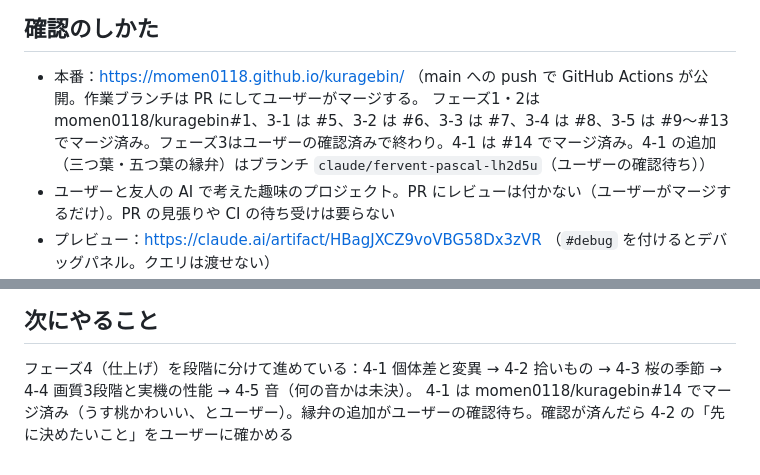
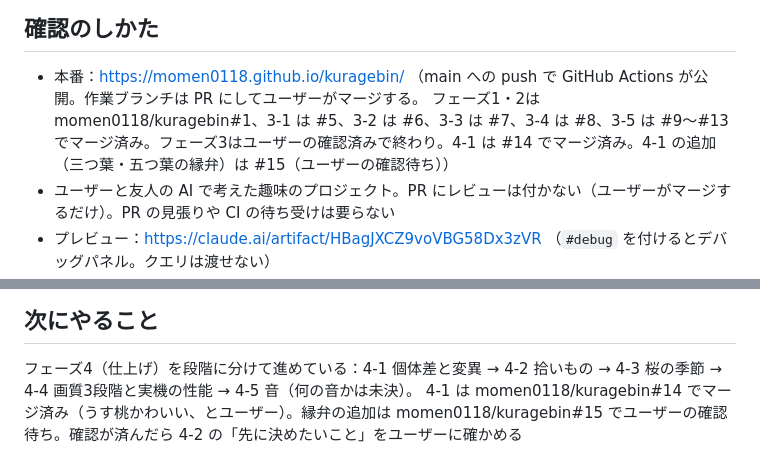
Before and after one commit to momen0118/kuragebin, a Markdown page: HANDOFF.md, 2 parts joined by grey strips. Drawn GitHub-style.

Commit message:
HANDOFF.md：4-1 の追加の PR 番号
Co-Authored-By: Claude Opus 5.5 <noreply@anthropic.com>
Claude-Session: https://claude.ai/code/session_01H3HSLPNDSKLAjiENzPGZwo

```diff
--- a/HANDOFF.md
+++ b/HANDOFF.md
@@ -5,7 +5,7 @@
 ## 確認のしかた
 
 - 本番：https://momen0118.github.io/kuragebin/ （main への push で GitHub Actions が公開。作業ブランチは PR にしてユーザーがマージする。
-  フェーズ1・2は momen0118/kuragebin#1、3-1 は #5、3-2 は #6、3-3 は #7、3-4 は #8、3-5 は #9〜#13 でマージ済み。フェーズ3はユーザーの確認済みで終わり。4-1 は #14 でマージ済み。4-1 の追加（三つ葉・五つ葉の縁弁）はブランチ `claude/fervent-pascal-lh2d5u`（ユーザーの確認待ち））
+  フェーズ1・2は momen0118/kuragebin#1、3-1 は #5、3-2 は #6、3-3 は #7、3-4 は #8、3-5 は #9〜#13 でマージ済み。フェーズ3はユーザーの確認済みで終わり。4-1 は #14 でマージ済み。4-1 の追加（三つ葉・五つ葉の縁弁）は #15（ユーザーの確認待ち））
 - ユーザーと友人の AI で考えた趣味のプロジェクト。PR にレビューは付かない（ユーザーがマージするだけ）。PR の見張りや CI の待ち受けは要らない
 - プレビュー：https://claude.ai/artifact/HBagJXCZ9voVBG58Dx3zVR （`#debug` を付けるとデバッグパネル。クエリは渡せない）
   - 作り方：`npx vite build --base ./ --outDir dist-preview`。ページは小さな HTML で、`./assets/index-*.js` と `./assets/index-*.css` を読み、`bg/*.webp` は公開済み
@@ -666,4 +666,4 @@
 ## 次にやること
 
 フェーズ4（仕上げ）を段階に分けて進めている：4-1 個体差と変異 → 4-2 拾いもの → 4-3 桜の季節 → 4-4 画質3段階と実機の性能 → 4-5 音（何の音かは未決）。
-4-1 は momen0118/kuragebin#14 でマージ済み（うす桃かわいい、とユーザー）。縁弁の追加がユーザーの確認待ち。確認が済んだら 4-2 の「先に決めたいこと」をユーザーに確かめる
+4-1 は momen0118/kuragebin#14 でマージ済み（うす桃かわいい、とユーザー）。縁弁の追加は momen0118/kuragebin#15 でユーザーの確認待ち。確認が済んだら 4-2 の「先に決めたいこと」をユーザーに確かめる
```
